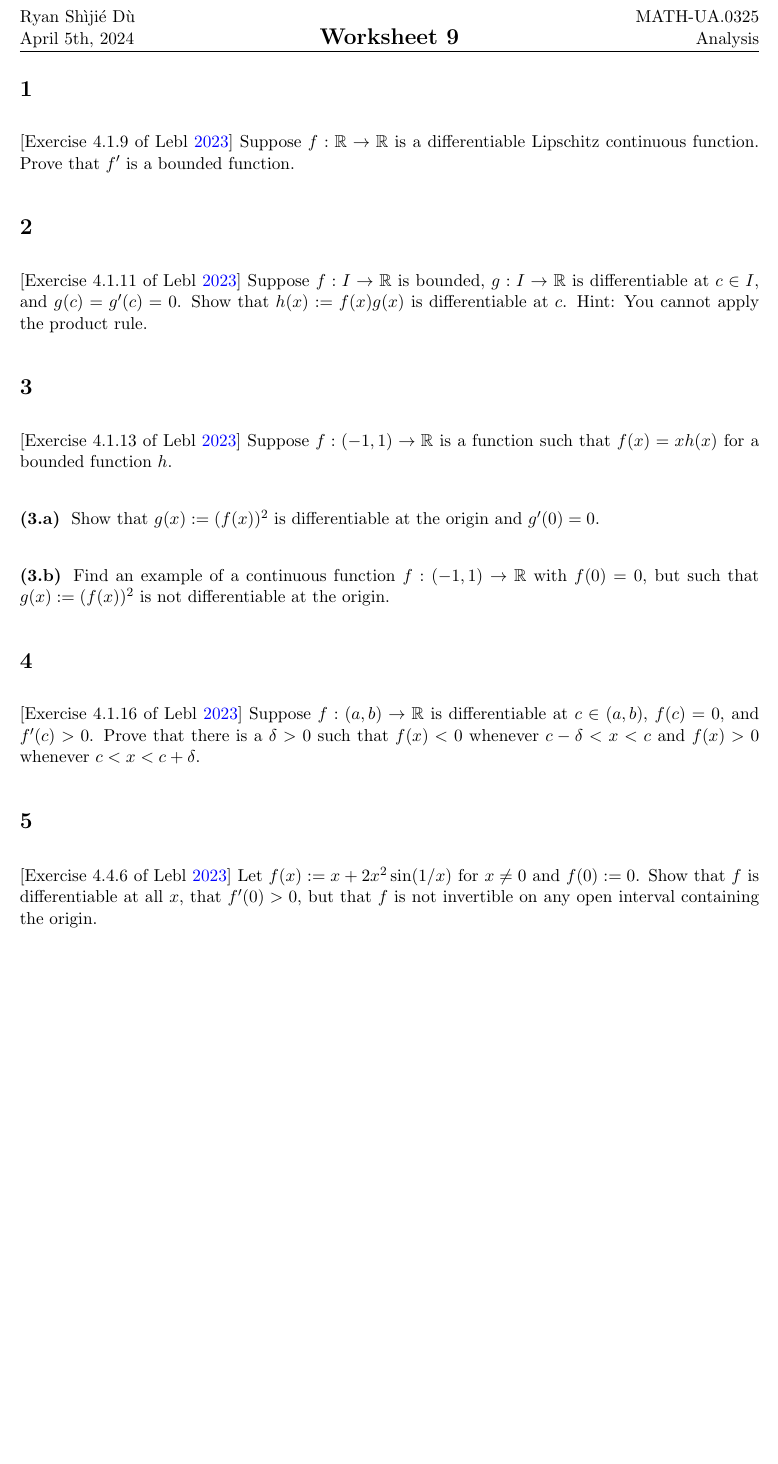
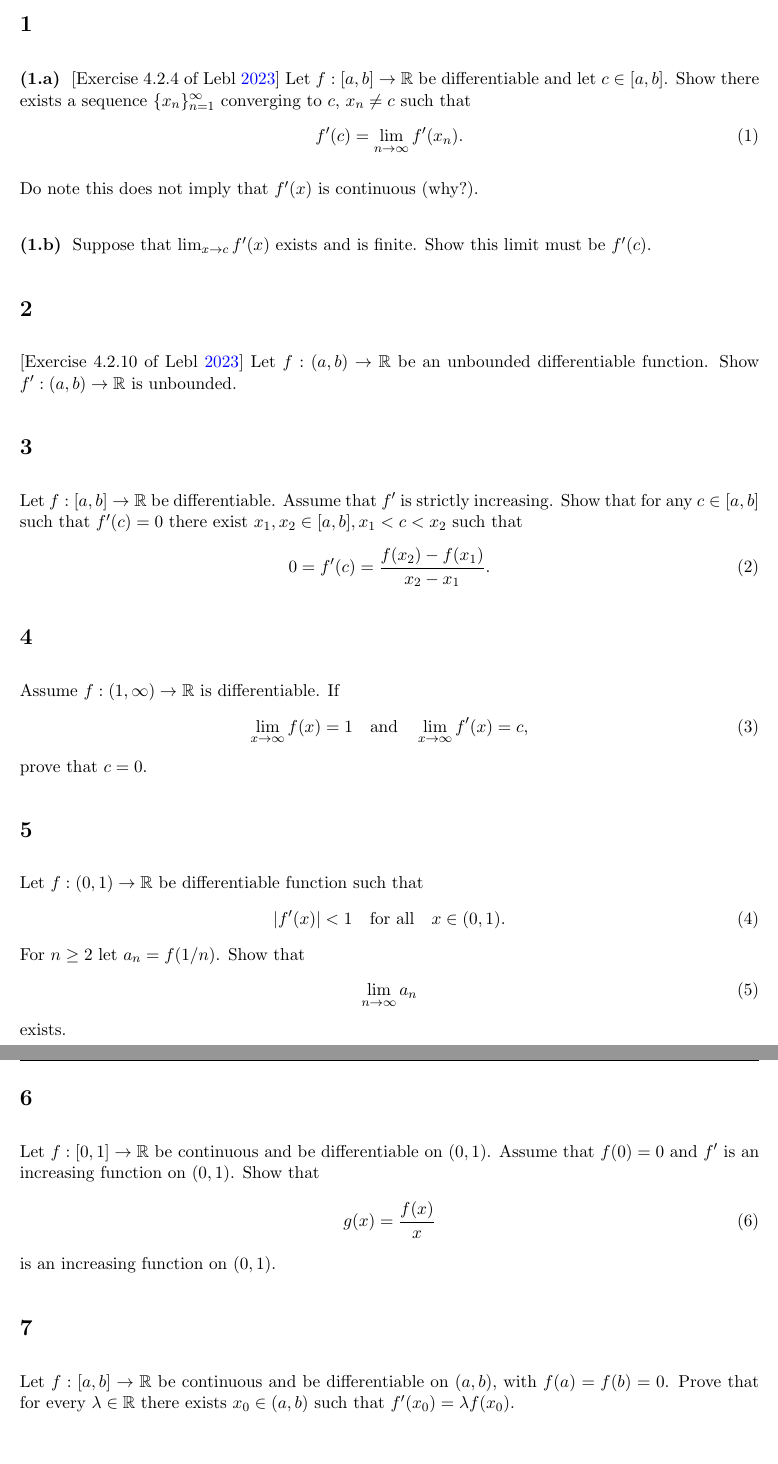
Before and after one commit to Empyreal092/UgradAnalysis_Worksheets, a LaTeX document (Session_10/latex/Worksheet_10.tex): part of the page before the commit and two parts of pages 1 and 2 of 2 after it, the two joined at a grey line, cut at the place of the change, the shorter picture padded with empty space. Compiled offline with pdfLaTeX.

Commit message:
Updates from Overleaf

```diff
--- a/Session_10/latex/Worksheet_10.tex
+++ b/Session_10/latex/Worksheet_10.tex
@@ -18,9 +18,9 @@
 % -----------------------------------
 \usepackage{fancyhdr}
 \newcommand\course{MATH-UA.0325\\Analysis}
-\newcommand\hwnumber{9}                  % <-- homework number
+\newcommand\hwnumber{10}                  % <-- homework number
 \newcommand\NetIDa{Ryan Sh\`iji\'e D\`u}
-\newcommand\NetIDb{April 5th, 2024}
+\newcommand\NetIDb{April 12th, 2024}
 \pagestyle{fancyplain}
 \headheight 35pt
 \lhead{\NetIDa\\\NetIDb}
@@ -46,28 +46,55 @@
 \input{../../command.tex}
 \begin{document}
 
-\section{} [Exercise 4.1.9 of \cite{Lebl_23}]
-Suppose $f:\mathbb{R}\to\mathbb{R}$ is a differentiable Lipschitz continuous function. Prove that $f'$ is a bounded function.
+\section{}
 
-\section{} [Exercise 4.1.11 of \cite{Lebl_23}]
-Suppose $f:I\to\mathbb{R}$ is bounded, $g:I\to\mathbb{R}$ is differentiable at $c\in I$, and $g(c)=g'(c)=0$. Show that $h(x):=f(x)g(x)$ is differentiable at $c$. Hint: You cannot apply the product rule.
+\subsection{} [Exercise 4.2.4 of \cite{Lebl_23}]
+Let $f:[a,b]\to\mathbb{R}$ be differentiable and let $c\in[a,b]$. Show there exists a sequence $\{x_n\}^\infty_{n=1}$ converging to $c$, $x_n\neq c$ such that
+\begin{align}
+    f'(c) = \lim_{n\to\infty} f'(x_n).
+\end{align}
 
-\section{} [Exercise 4.1.13 of \cite{Lebl_23}]
-Suppose $f:(-1,1)\to\mathbb{R}$ is a function such that $f(x)=xh(x)$ for a bounded function $h$.
+Do note this does not imply that $f'(x)$ is continuous (why?).
 
 \subsection{}
-Show that $g(x):=(f(x))^2$ is differentiable at the origin and $g'(0)=0$.
+Suppose that $\lim_{x\to c} f'(x)$ exists and is finite. Show this limit must be $f'(c)$.
 
-\subsection{}
-Find an example of a continuous function $f:(-1,1)\to\mathbb{R}$ with $f(0) = 0$, but such that $g(x):= (f(x))^2$ is not differentiable at the origin.
+\section{} [Exercise 4.2.10 of \cite{Lebl_23}]
+Let $f:(a,b)\to\mathbb{R}$ be an unbounded differentiable function. Show $f':(a,b)\to\mathbb{R}$ is unbounded.
 
-\section{} [Exercise 4.1.16 of \cite{Lebl_23}]
-Suppose $f:(a,b)\to\mathbb{R}$ is differentiable at $c\in(a,b)$, $f(c)=0$, and $f'(c)> 0$. Prove that there is a $\delta>0$ such that $f(x)<0$ whenever $c-\delta<x<c$ and $f(x)>0$ whenever $c<x<c+\delta$.
+\section{}
+Let $f:[a,b]\to\mathbb{R}$ be differentiable. Assume that $f'$ is strictly increasing. Show that for any $c\in [a,b]$ such that $f'(c)=0$ there exist $x_1,x_2\in[a,b]$$, x_1<c<x_2$ such that
+\begin{align}
+    0 = f'(c) = \frac{f(x_2)-f(x_1)}{x_2-x_1}.
+\end{align}
 
-\section{} [Exercise 4.4.6 of \cite{Lebl_23}]
-Let $f(x):= x+2x^2\sin(1/x)$ for $x\neq 0$ and $f(0):= 0$. Show that $f$ is differentiable at all $x$, that $f'(0)>0$, but that $f$ is not invertible on any open interval containing the origin.
+\section{}
+Assume $f:(1,\infty)\to\mathbb{R}$ is differentiable. If
+\begin{align}
+    \lim_{x\to\infty} f(x)=1 \qdt{and} \lim_{x\to\infty} f'(x)=c,
+\end{align}
+prove that $c=0$.
 
+\section{}
+Let $f:(0,1)\to\mathbb{R}$ be differentiable function such that
+\begin{align}
+    |f'(x)|<1 \qdt{for all} x\in(0,1).
+\end{align}
+For $n\geq 2$ let $a_n = f(1/n)$. Show that
+\begin{align}
+    \lim_{n\to\infty} a_n
+\end{align}
+exists.
 
+\section{}
+Let $f:[0,1]\to\mathbb{R}$ be continuous and be differentiable on $(0,1)$. Assume that $f(0) = 0$ and $f'$ is an increasing function on $(0,1)$. Show that
+\begin{align}
+    g(x)=\frac{f(x)}{x}
+\end{align}
+is an increasing function on $(0,1)$.
+
+\section{}
+Let $f:[a,b]\to\mathbb{R}$ be continuous and be differentiable on $(a,b)$, with $f(a) = f(b) = 0$. Prove that for every $\lambda\in\mathbb{R}$ there exists $x_0\in(a,b)$ such that $f'(x_0)=\lambda f(x_0)$.
 
 
 \vfill
```
Also changed, not shown: Session_10/Worksheet_10.pdf (added).
